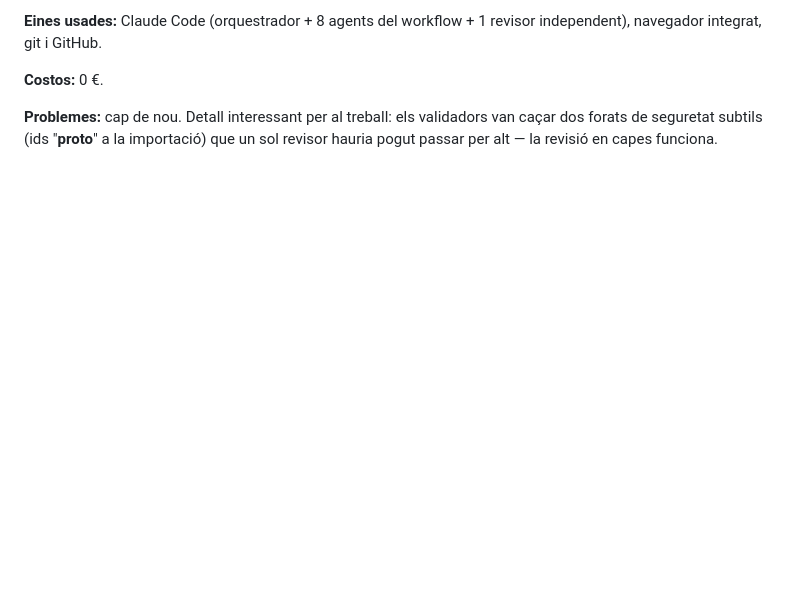
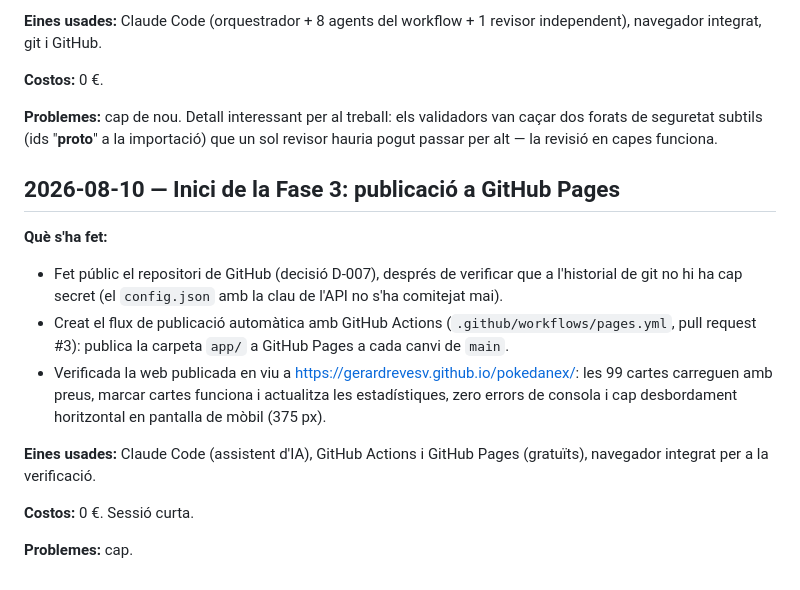
Before and after one commit to GerardRevesV/pokedanex, a Markdown page: docs/diari.md, the part around the change. Drawn GitHub-style; blank space fills up the shorter version.

```diff
--- a/docs/diari.md
+++ b/docs/diari.md
@@ -95,3 +95,25 @@ revisor independent), navegador integrat, git i GitHub.
 validadors van caçar dos forats de seguretat subtils (ids "__proto__" a la
 importació) que un sol revisor hauria pogut passar per alt — la revisió en
 capes funciona.
+
+## 2026-08-10 — Inici de la Fase 3: publicació a GitHub Pages
+
+**Què s'ha fet:**
+- Fet públic el repositori de GitHub (decisió D-007), després de verificar
+  que a l'historial de git no hi ha cap secret (el `config.json` amb la
+  clau de l'API no s'ha comitejat mai).
+- Creat el flux de publicació automàtica amb GitHub Actions
+  (`.github/workflows/pages.yml`, pull request #3): publica la carpeta
+  `app/` a GitHub Pages a cada canvi de `main`.
+- Verificada la web publicada en viu a
+  https://gerardrevesv.github.io/pokedanex/: les 99 cartes carreguen amb
+  preus, marcar cartes funciona i actualitza les estadístiques, zero
+  errors de consola i cap desbordament horitzontal en pantalla de mòbil
+  (375 px).
+
+**Eines usades:** Claude Code (assistent d'IA), GitHub Actions i GitHub
+Pages (gratuïts), navegador integrat per a la verificació.
+
+**Costos:** 0 €. Sessió curta.
+
+**Problemes:** cap.
```
Also changed, not shown: docs/decisions.md (+22 -0 lines), docs/historic.md (+14 -0 lines).
